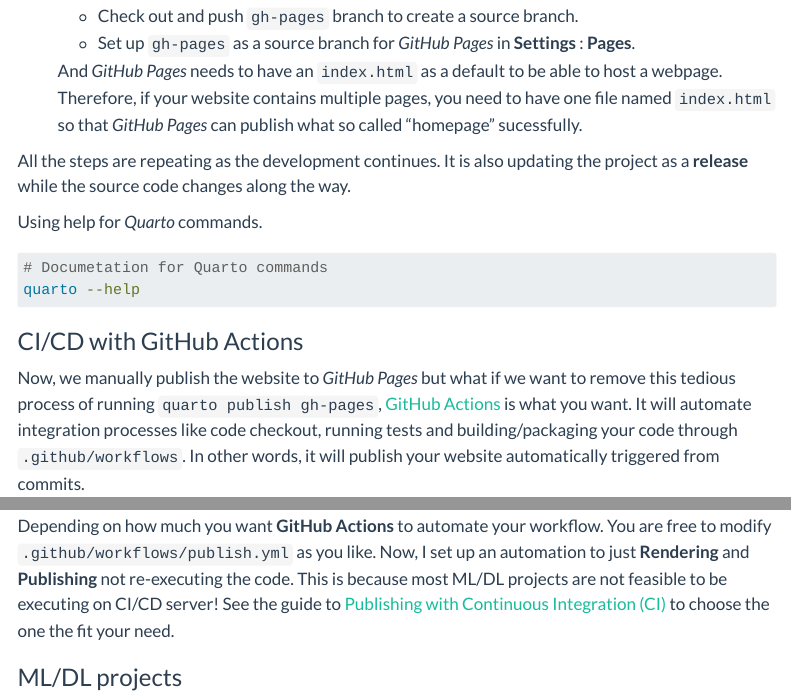
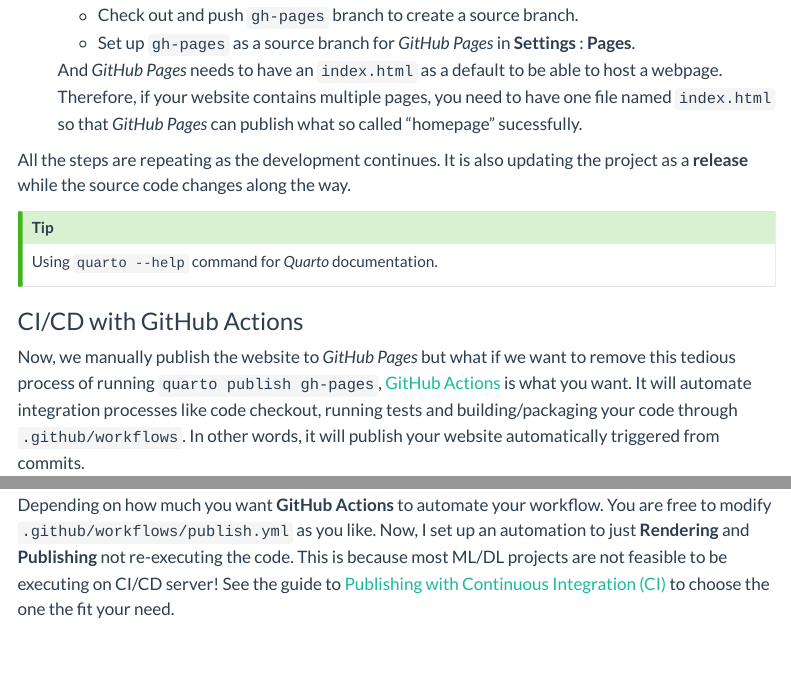
Before and after one commit to green-nk/quarto-basic, a Quarto document (workflow/workflow.qmd): the page in a window 1100 px wide, from 2520 px down before the commit and from 2560 px down after it, so that both start at the same text, and a second part further down, joined at a grey line. Rendered offline with R 4.5, knitr and Pandoc in place of Quarto, with nearby package versions; menus at the side of the page are left out.

Commit message:
add quarto help tip

````diff
--- a/workflow.qmd
+++ b/workflow/workflow.qmd
@@ -104,12 +104,9 @@
 
 All the steps are repeating as the development continues. It is also updating the project as a **release** while the source code changes along the way.
 
-Using help for *Quarto* commands.
-
-```bash
-# Documetation for Quarto commands
-quarto --help
-```
+:::{.callout-tip}
+Using `quarto --help` command for *Quarto* documentation.
+:::
 
 ### CI/CD with GitHub Actions
 
@@ -118,5 +115,3 @@
 Note that you also need to change **Workflow permissions** in the **Actions** section of your repository **Settings** to be **Read and write permission** in order to allow *GitHub Actions* to trigger the workflow.
 
 Depending on how much you want **GitHub Actions** to automate your workflow. You are free to modify `.github/workflows/publish.yml` as you like. Now, I set up an automation to just **Rendering** and **Publishing** not re-executing the code. This is because most ML/DL projects are not feasible to be executing on CI/CD server! See the guide to [Publishing with Continuous Integration (CI)](https://quarto.org/docs/publishing/ci.html) to choose the one the fit your need.
-
-### ML/DL projects
````
Also changed, not shown: workflow/data-science-workflow.qmd (added, +5 -0 lines), workflow/workflow.qmd (2 more changed lines).
